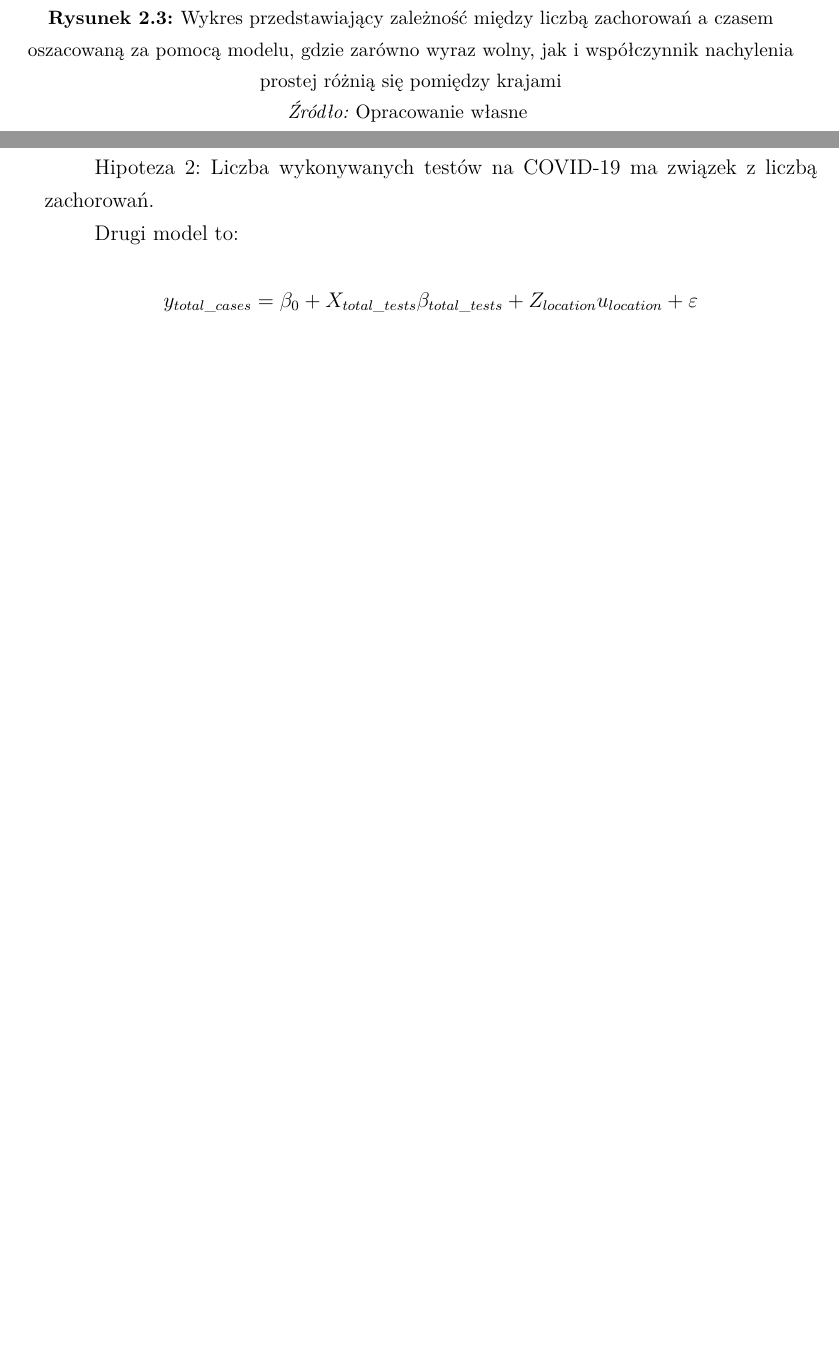
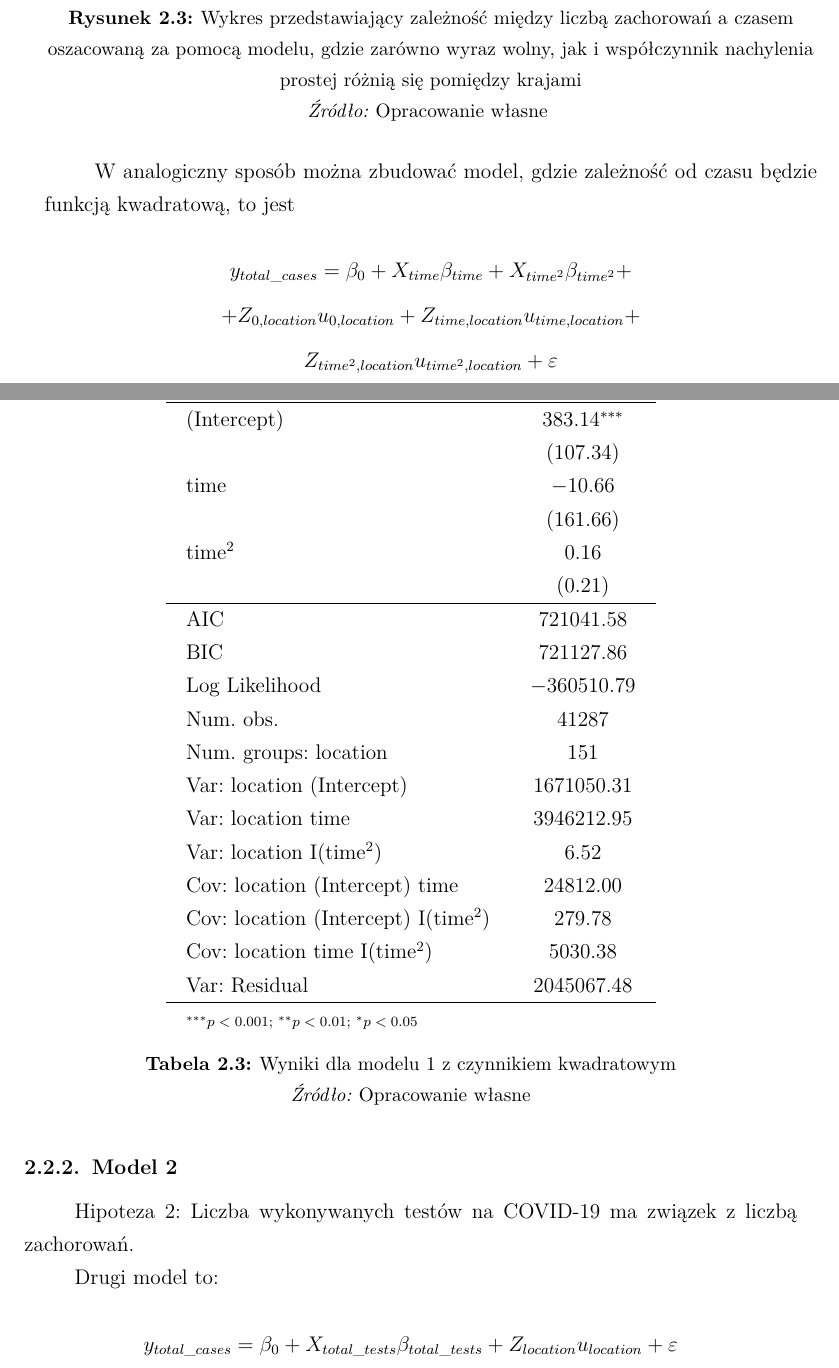
Before and after one commit to AlicjaHol/praca_inz, a LaTeX thesis (moja_praca_0710.tex): two parts of pages 20 and 21 of 41 before the commit and two parts of pages 21 and 22 of 43 after it, joined at a grey line, cut so that both start at the same text, the shorter picture padded with empty space. The pictures show the PDF file moja_praca_0710.pdf that the author committed with the source.

Commit message:
poprawki, dodanie pliku Rmd

```diff
--- a/moja_praca_0710.tex
+++ b/moja_praca_0710.tex
@@ -713,3 +714,14 @@ Oprócz powyższego modelu, w którym tylko wyraz wolny różni się pomiędzy k
 
 $$y_{total\_cases}=\beta_0+X_{time}\beta_{time}+Z_{0,location}u_{0,location}+$$$$+Z_{time,location}u_{time,location}+\varepsilon$$
 
+\begin{table}[!htbp]
+	\begin{center}
+		\begin{tabular}{l c}
+			\hline
+			& Model 1 \\
+			\hline
+			(Intercept)                    & $-1784.78^{***}$ \\
+			& $(145.44)$       \\
+			time                           & $35.49^{***}$    \\
+			& $(2.93)$         \\
+			\hline
@@ -716,3 +731,18 @@ $$y_{total\_cases}=\beta_0+X_{time}\beta_{time}+Z_{0,location}u_{0,location}+$$$
+			Num. obs.                      & $41287$          \\
+			Num. groups: location          & $151$            \\
+			Var: location (Intercept)      & $3113329.04$     \\
+			Var: location time             & $1296.95$        \\
+			Cov: location (Intercept) time & $-53442.24$      \\
+			Var: Residual                  & $5450792.56$     \\
+			\hline
+			\multicolumn{2}{l}{\scriptsize{$^{***}p<0.001$; $^{**}p<0.01$; $^{*}p<0.05$}}
+		\end{tabular}
+		\caption{Wyniki dla modelu 1}
+		\label{table:model1-1}
+		\zrodlo{Opracowanie własne}
+	\end{center}
+\end{table}
+
 \begin{figure}[htbp]
 	\centering
 	\includegraphics[width=\linewidth]{rys/mod1_slope_predict.png}
@@ -722,6 +752,54 @@ $$y_{total\_cases}=\beta_0+X_{time}\beta_{time}+Z_{0,location}u_{0,location}+$$$
 \end{figure}
 
 Na rysunku \ref{fig:mod1_slope_predict} można zaobserwować, jak różnią się tendencje rozwojowe pandemii w poszczególnych krajach.
+
+\newpage
+
+W analogiczny sposób można zbudować model, gdzie zależność od czasu będzie funkcją kwadratową, to jest
+
+$$y_{total\_cases}=\beta_0+X_{time}\beta_{time}+X_{time^2}\beta_{time^2}+$$$$+Z_{0,location}u_{0,location}+Z_{time,location}u_{time,location}+$$$$Z_{time^2,location}u_{time^2, location}+\varepsilon$$
+
+\begin{table}[!htbp]
+	\begin{center}
+		\begin{tabular}{l c}
+			\hline
+			& Model 1 \\
+			\hline
+			(Intercept)                           & $383.14^{***}$ \\
+			& $(107.34)$     \\
+			time                                  & $-10.66$       \\
+			& $(161.66)$     \\
+			time$^2$                              & $0.16$         \\
+			& $(0.21)$       \\
+			\hline
+			AIC                                   & $721041.58$    \\
+			BIC                                   & $721127.86$    \\
+			Log Likelihood                        & $-360510.79$   \\
+			Num. obs.                             & $41287$        \\
+			Num. groups: location                 & $151$          \\
+			Var: location (Intercept)             & $1671050.31$   \\
+			Var: location time                    & $3946212.95$   \\
+			Var: location I(time$^2$)             & $6.52$         \\
+			Cov: location (Intercept) time        & $24812.00$     \\
+			Cov: location (Intercept) I(time$^2$) & $279.78$       \\
+			Cov: location time I(time$^2$)        & $5030.38$      \\
+			Var: Residual                         & $2045067.48$   \\
+			\hline
+			\multicolumn{2}{l}{\scriptsize{$^{***}p<0.001$; $^{**}p<0.01$; $^{*}p<0.05$}}
+		\end{tabular}
+		\caption{Wyniki dla modelu 1 z czynnikiem kwadratowym}
+		\label{table:model1-2}
+		\zrodlo{Opracowanie własne}
+	\end{center}
+\end{table}
+
+\begin{figure}[htbp]
+	\centering
+	\includegraphics[width=\linewidth]{rys/mod1_kw_predict.png}
+	\caption{Wykres przedstawiający zależność między liczbą zachorowań a czasem oszacowaną za pomocą modelu, gdzie zarówno wyraz wolny, jak i współczynniki przy $time$ i $time^2$ zależą od kraju}
+	\label{fig:mod1_kw_predict}
+	\zrodlo{Opracowanie własne}
+\end{figure}
 
 \newpage
 
```
Also changed, not shown: moja_praca_0710.pdf, rys/mod1_kw_predict.png (added), rys/mod1_predict.png, rys/mod1_slope_predict.png, moja_praca_0710.tex (44 more changed lines), 1 other file.
